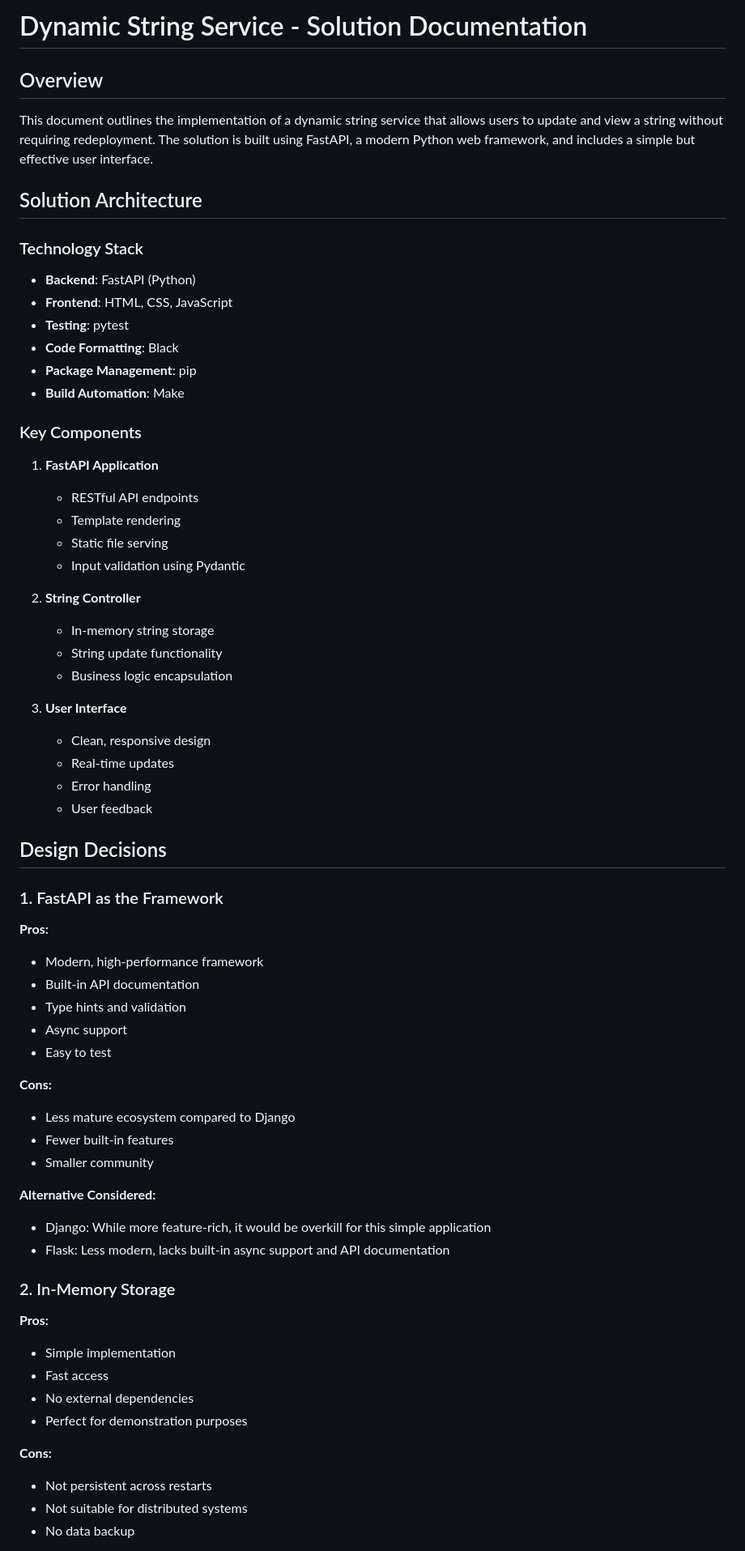
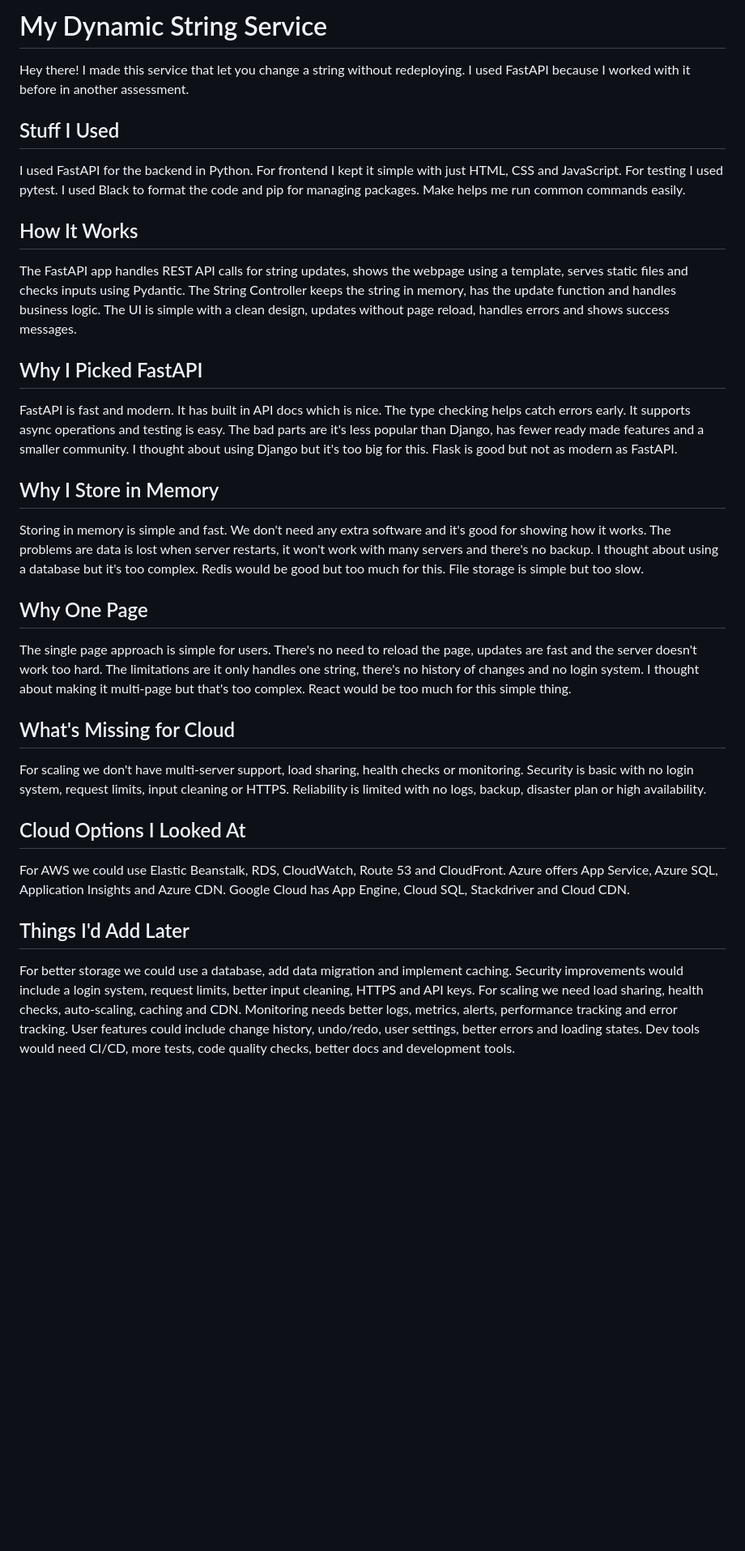
Before and after one commit to asanjeevkumar/arquiva_dyno_page, a Markdown page: docs/solution_documentation.md, the part around one of its changes. Shown at 81% size. GitHub-like rendering; blank space fills up the shorter version.

Commit message:
docs: update solution documentation with casual style and proper markdown headings

```diff
--- a/docs/solution_documentation.md
+++ b/docs/solution_documentation.md
@@ -1,69 +1,28 @@
-# Dynamic String Service - Solution Documentation
+# My Dynamic String Service
 
-## Overview
+Hey there! I made this service that let you change a string without redeploying. I used FastAPI because I worked with it before in another assessment.
 
-This document outlines the implementation of a dynamic string service that allows users to update and view a string without requiring redeployment. The solution is built using FastAPI, a modern Python web framework, and includes a simple but effective user interface.
+## Stuff I Used
+I used FastAPI for the backend in Python. For frontend I kept it simple with just HTML, CSS and JavaScript. For testing I used pytest. I used Black to format the code and pip for managing packages. Make helps me run common commands easily.
 
-## Solution Architecture
+## How It Works
+The FastAPI app handles REST API calls for string updates, shows the webpage using a template, serves static files and checks inputs using Pydantic. The String Controller keeps the string in memory, has the update function and handles business logic. The UI is simple with a clean design, updates without page reload, handles errors and shows success messages.
 
-### Technology Stack
+## Why I Picked FastAPI
+FastAPI is fast and modern. It has built in API docs which is nice. The type checking helps catch errors early. It supports async operations and testing is easy. The bad parts are it's less popular than Django, has fewer ready made features and a smaller community. I thought about using Django but it's too big for this. Flask is good but not as modern as FastAPI.
 
-- **Backend**: FastAPI (Python)
-- **Frontend**: HTML, CSS, JavaScript
-- **Testing**: pytest
-- **Code Formatting**: Black
-- **Package Management**: pip
-- **Build Automation**: Make
+## Why I Store in Memory
+Storing in memory is simple and fast. We don't need any extra software and it's good for showing how it works. The problems are data is lost when server restarts, it won't work with many servers and there's no backup. I thought about using a database but it's too complex. Redis would be good but too much for this. File storage is simple but too slow.
 
-### Key Components
+## Why One Page
+The single page approach is simple for users. There's no need to reload the page, updates are fast and the server doesn't work too hard. The limitations are it only handles one string, there's no history of changes and no login system. I thought about making it multi-page but that's too complex. React would be too much for this simple thing.
 
-1. **FastAPI Application**
-   - RESTful API endpoints
-   - Template rendering
-   - Static file serving
-   - Input validation using Pydantic
+## What's Missing for Cloud
+For scaling we don't have multi-server support, load sharing, health checks or monitoring. Security is basic with no login system, request limits, input cleaning or HTTPS. Reliability is limited with no logs, backup, disaster plan or high availability.
 
-2. **String Controller**
-   - In-memory string storage
-   - String update functionality
-   - Business logic encapsulation
+## Cloud Options I Looked At
+For AWS we could use Elastic Beanstalk, RDS, CloudWatch, Route 53 and CloudFront. Azure offers App Service, Azure SQL, Application Insights and Azure CDN. Google Cloud has App Engine, Cloud SQL, Stackdriver and Cloud CDN.
 
-3. **User Interface**
-   - Clean, responsive design
-   - Real-time updates
-   - Error handling
-   - User feedback
+## Things I'd Add Later
+For better storage we could use a database, add data migration and implement caching. Security improvements would include a login system, request limits, better input cleaning, HTTPS and API keys. For scaling we need load sharing, health checks, auto-scaling, caching and CDN. Monitoring needs better logs, metrics, alerts, performance tracking and error tracking. User features could include change history, undo/redo, user settings, better errors and loading states. Dev tools would need CI/CD, more tests, code quality checks, better docs and development tools.
 
-## Design Decisions
-
-### 1. FastAPI as the Framework
-
-**Pros:**
-- Modern, high-performance framework
-- Built-in API documentation
-- Type hints and validation
-- Async support
-- Easy to test
-
-**Cons:**
-- Less mature ecosystem compared to Django
-- Fewer built-in features
-- Smaller community
-
-**Alternative Considered:**
-- Django: While more feature-rich, it would be overkill for this simple application
-- Flask: Less modern, lacks built-in async support and API documentation
-
-### 2. In-Memory Storage
-
-**Pros:**
-- Simple implementation
-- Fast access
-- No external dependencies
-- Perfect for demonstration purposes
-
-**Cons:**
-- Not persistent across restarts
-- Not suitable for distributed systems
-- No data backup
-
```
Also changed, not shown: other parts of docs/solution_documentation.md (+2 -114 lines).
